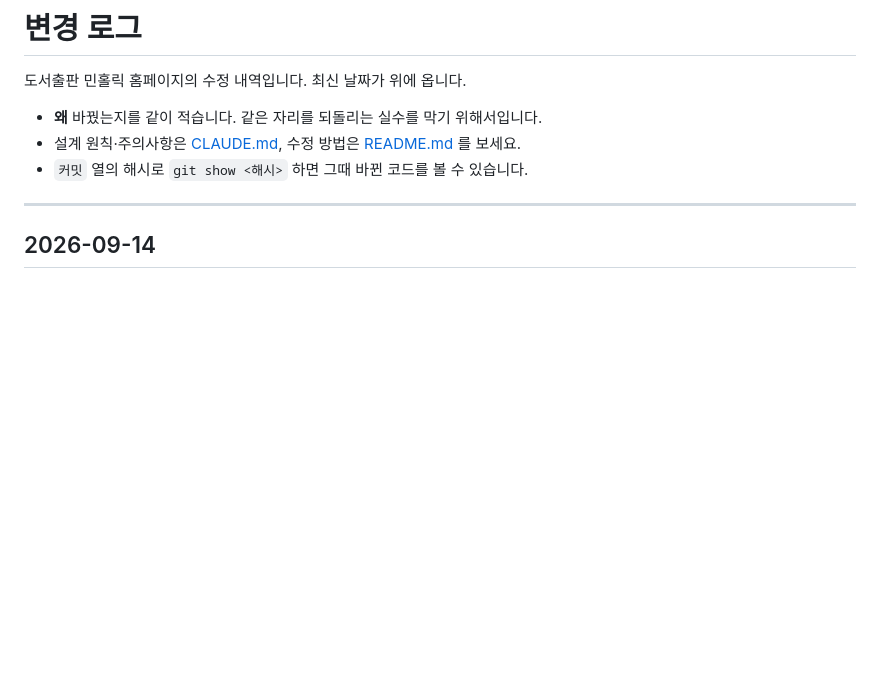
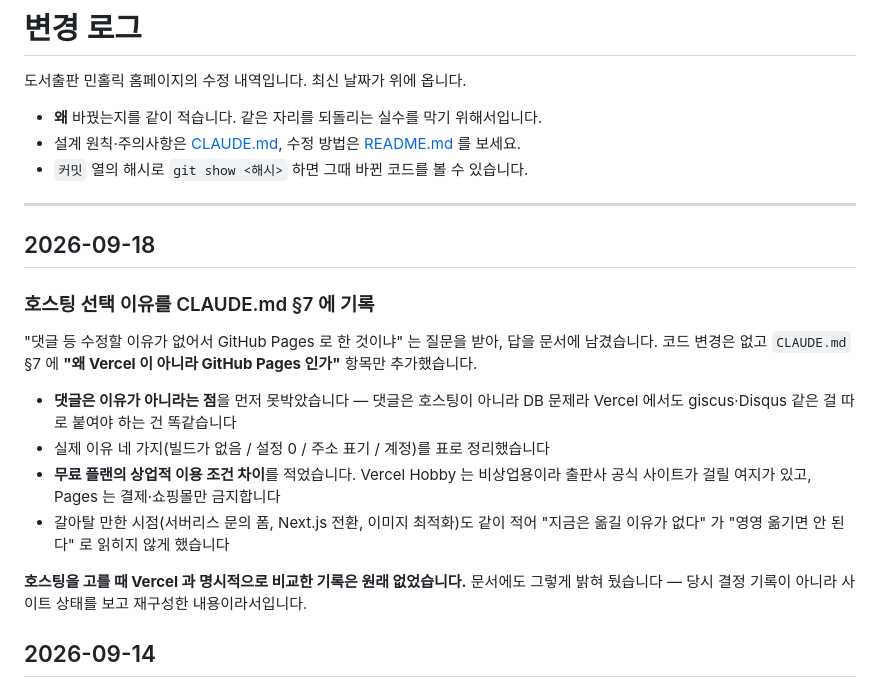
Before and after one commit to minholicbook/minholicbook.github.io, a Markdown page: CHANGELOG.md, the part around the change. GitHub-like rendering; blank space fills up the shorter version.

```diff
--- a/CHANGELOG.md
+++ b/CHANGELOG.md
@@ -7,6 +7,25 @@
 - `커밋` 열의 해시로 `git show <해시>` 하면 그때 바뀐 코드를 볼 수 있습니다.
 
 ---
+
+## 2026-09-18
+
+### 호스팅 선택 이유를 CLAUDE.md §7 에 기록
+
+"댓글 등 수정할 이유가 없어서 GitHub Pages 로 한 것이냐" 는 질문을 받아, 답을 문서에
+남겼습니다. 코드 변경은 없고 `CLAUDE.md` §7 에 **"왜 Vercel 이 아니라 GitHub Pages 인가"**
+항목만 추가했습니다.
+
+- **댓글은 이유가 아니라는 점**을 먼저 못박았습니다 — 댓글은 호스팅이 아니라 DB 문제라
+  Vercel 에서도 giscus·Disqus 같은 걸 따로 붙여야 하는 건 똑같습니다
+- 실제 이유 네 가지(빌드가 없음 / 설정 0 / 주소 표기 / 계정)를 표로 정리했습니다
+- **무료 플랜의 상업적 이용 조건 차이**를 적었습니다. Vercel Hobby 는 비상업용이라
+  출판사 공식 사이트가 걸릴 여지가 있고, Pages 는 결제·쇼핑몰만 금지합니다
+- 갈아탈 만한 시점(서버리스 문의 폼, Next.js 전환, 이미지 최적화)도 같이 적어
+  "지금은 옮길 이유가 없다" 가 "영영 옮기면 안 된다" 로 읽히지 않게 했습니다
+
+**호스팅을 고를 때 Vercel 과 명시적으로 비교한 기록은 원래 없었습니다.** 문서에도 그렇게
+밝혀 뒀습니다 — 당시 결정 기록이 아니라 사이트 상태를 보고 재구성한 내용이라서입니다.
 
 ## 2026-09-14
 
```
Also changed, not shown: CLAUDE.md (+34 -0 lines).
